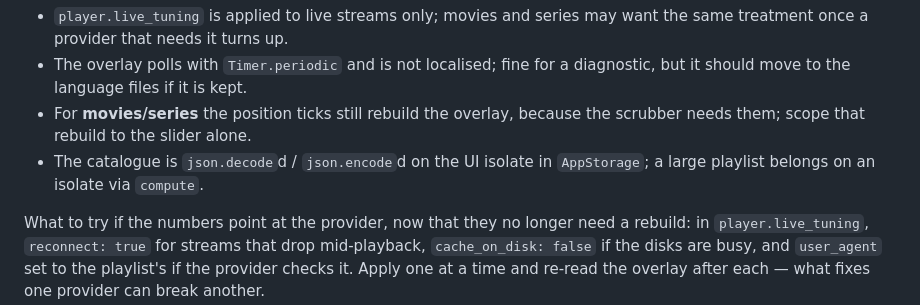
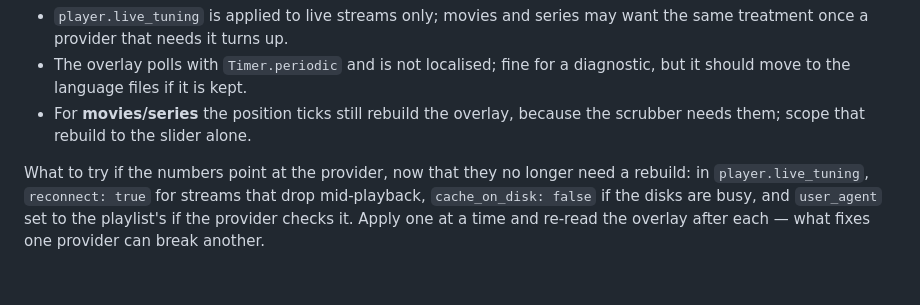
Before and after one commit to BrunoPostai/re_iptv, a Markdown page: TODO.md, the part around the change. Drawn GitHub-style; blank space fills up the shorter version.

Commit message:
Drop the catalogue-decode bullet that section 8 already covers

```diff
--- a/TODO.md
+++ b/TODO.md
@@ -131,8 +131,6 @@ Still open:
   diagnostic, but it should move to the language files if it is kept.
 - For **movies/series** the position ticks still rebuild the overlay, because the
   scrubber needs them; scope that rebuild to the slider alone.
-- The catalogue is `json.decode`d / `json.encode`d on the UI isolate in
-  `AppStorage`; a large playlist belongs on an isolate via `compute`.
 
 What to try if the numbers point at the provider, now that they no longer need a
 rebuild: in `player.live_tuning`, `reconnect: true` for streams that drop
```
